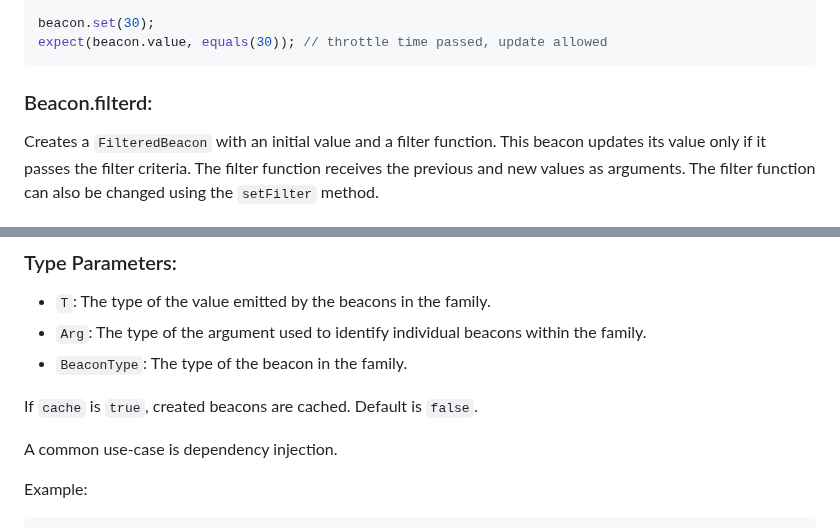
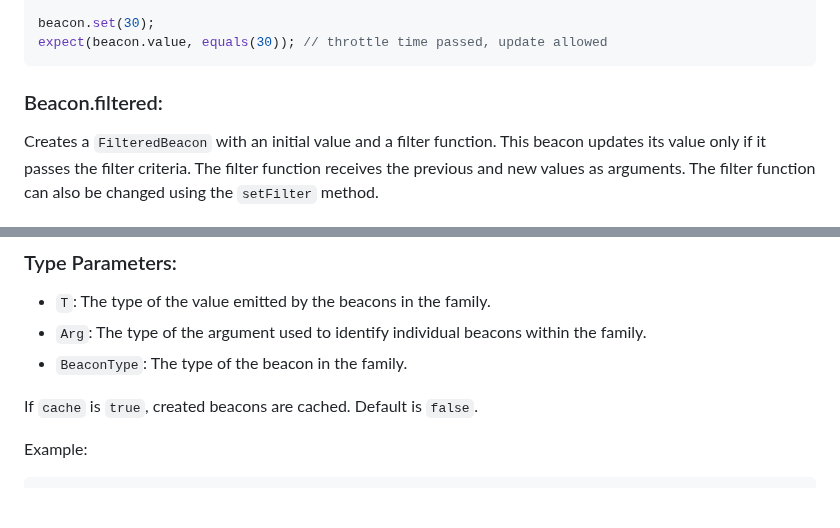
Before and after one commit to jinyus/dart_beacon, a Markdown page: Readme.md, 2 parts joined by grey strips. GitHub-like rendering; blank space fills up the shorter version.

````diff
--- a/Readme.md
+++ b/Readme.md
@@ -308,7 +308,7 @@ beacon.set(30);
 expect(beacon.value, equals(30)); // throttle time passed, update allowed
 ```
 
-### Beacon.filterd:
+### Beacon.filtered:
 
 Creates a `FilteredBeacon` with an initial value and a filter function.
 This beacon updates its value only if it passes the filter criteria.
@@ -505,8 +505,6 @@ beacons that share the same creation logic but have different arguments.
 
 If `cache` is `true`, created beacons are cached. Default is `false`.
 
-A common use-case is dependency injection.
-
 Example:
 
 ```dart
````
Also changed, not shown: state_beacon/README.md (+1 -3 lines).
